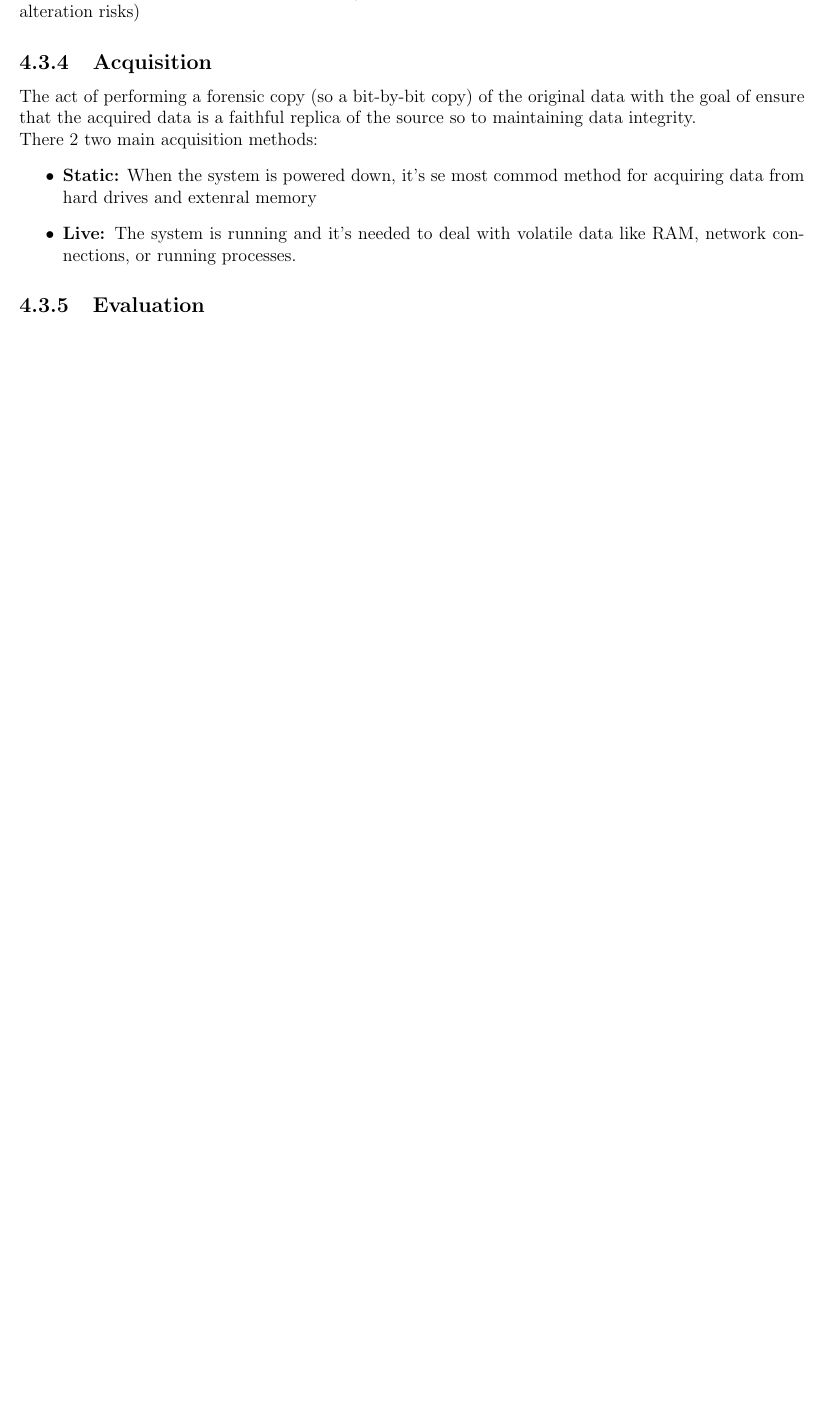
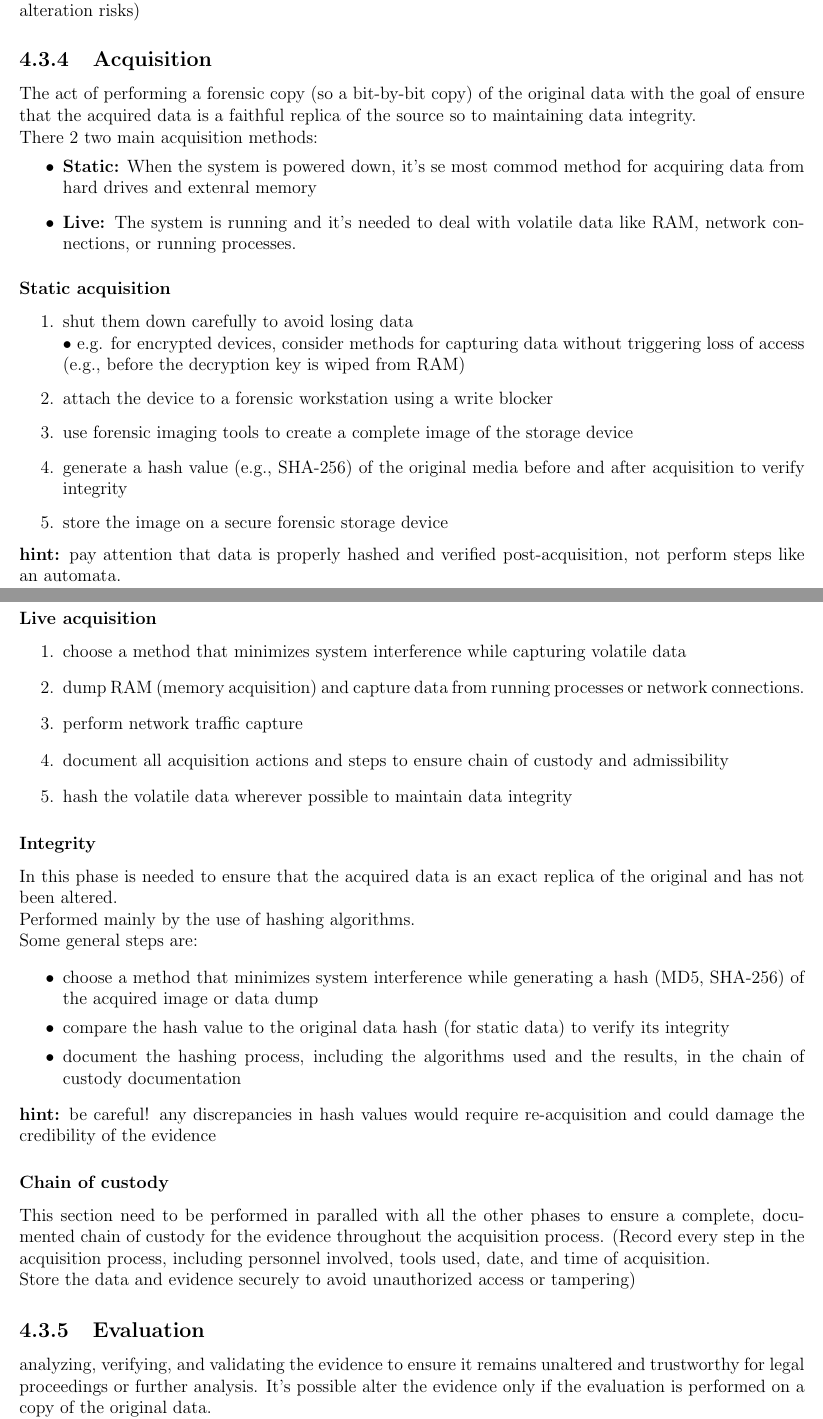
Before and after one commit to AlessandroMIlani/Computer-Forensics-and-cyber-crime-analysis, a LaTeX document (main.tex, which reads tech/02-CF_terminoloty.tex): part of page 22 of 22 before the commit and two parts of pages 22 and 23 of 24 after it, the two joined at a grey line, cut so that both start at the same text, the shorter picture padded with empty space. Compiled offline with pdfLaTeX.

Commit message:
Lesson 09-10-2024

```diff
--- a/tech/02-CF_terminoloty.tex
+++ b/tech/02-CF_terminoloty.tex
@@ -163,5 +163,39 @@ There 2 two main acquisition methods:
     \item \textbf{Live:} The system is running and it's needed to deal with volatile data like RAM, network connections, or running processes.
 \end{itemize}
 
+\subsubsection{Static acquisition}
+\begin{enumerate}
+    \item shut them down carefully to avoid losing data \\
+    • e.g. for encrypted devices, consider methods for capturing data without triggering loss of access (e.g., before the decryption key is wiped from RAM)
+    \item attach the device to a forensic workstation using a write blocker
+    \item use forensic imaging tools to create a complete image of the storage device
+    \item generate a hash value (e.g., SHA-256) of the original media before and after acquisition to verify integrity
+    \item store the image on a secure forensic storage device
+\end{enumerate}
+\textbf{hint:} pay attention that data is properly hashed and verified post-acquisition, not perform steps like an automata.
+
+\subsubsection{Live acquisition}
+\begin{enumerate}
+    \item choose a method that minimizes system interference while capturing volatile data
+    \item dump RAM (memory acquisition) and capture data from running processes or network connections.
+    \item perform network traffic capture
+    \item document all acquisition actions and steps to ensure chain of custody and admissibility
+    \item hash the volatile data wherever possible to maintain data integrity
+\end{enumerate}
+
+\subsubsection{Integrity}
+In this phase is needed to ensure that the acquired data is an exact replica of the original and has not been altered. \\ Performed mainly by the use of hashing algorithms. \\ Some general steps are:
+\begin{itemize}[itemsep=0pt]
+    \item choose a method that minimizes system interference while generating a hash (MD5, SHA-256) of the acquired image or data dump
+    \item compare the hash value to the original data hash (for static data) to verify its integrity
+    \item document the hashing process, including the algorithms used and the results, in the chain of custody documentation
+\end{itemize}
+\textbf{hint:} be careful! any discrepancies in hash values would require re-acquisition and could damage the credibility of the evidence
+
+\subsubsection{Chain of custody}
+This section need to be performed in paralled with all the other phases to ensure a complete, documented chain of custody for the evidence throughout the acquisition process. (Record every step in the acquisition process, including personnel involved, tools used, date, and time of acquisition. \\ Store the data and evidence securely to avoid unauthorized access or tampering)
 
 \subsection{Evaluation}
+analyzing, verifying, and validating the evidence to ensure it remains unaltered and trustworthy for legal proceedings or further analysis. It's possible alter the evidence only if the evaluation is performed on a copy of the original data. \\
+More in practice, the main actions that are performed are:
+\begin{itemize}[itemsep=0pt]
@@ -167,0 +215 @@ There 2 two main acquisition methods:
+    \end{itemize}
```
Also changed, not shown: main.pdf, tech/02-CF_terminoloty.tex (35 more changed lines), 1 other file.
